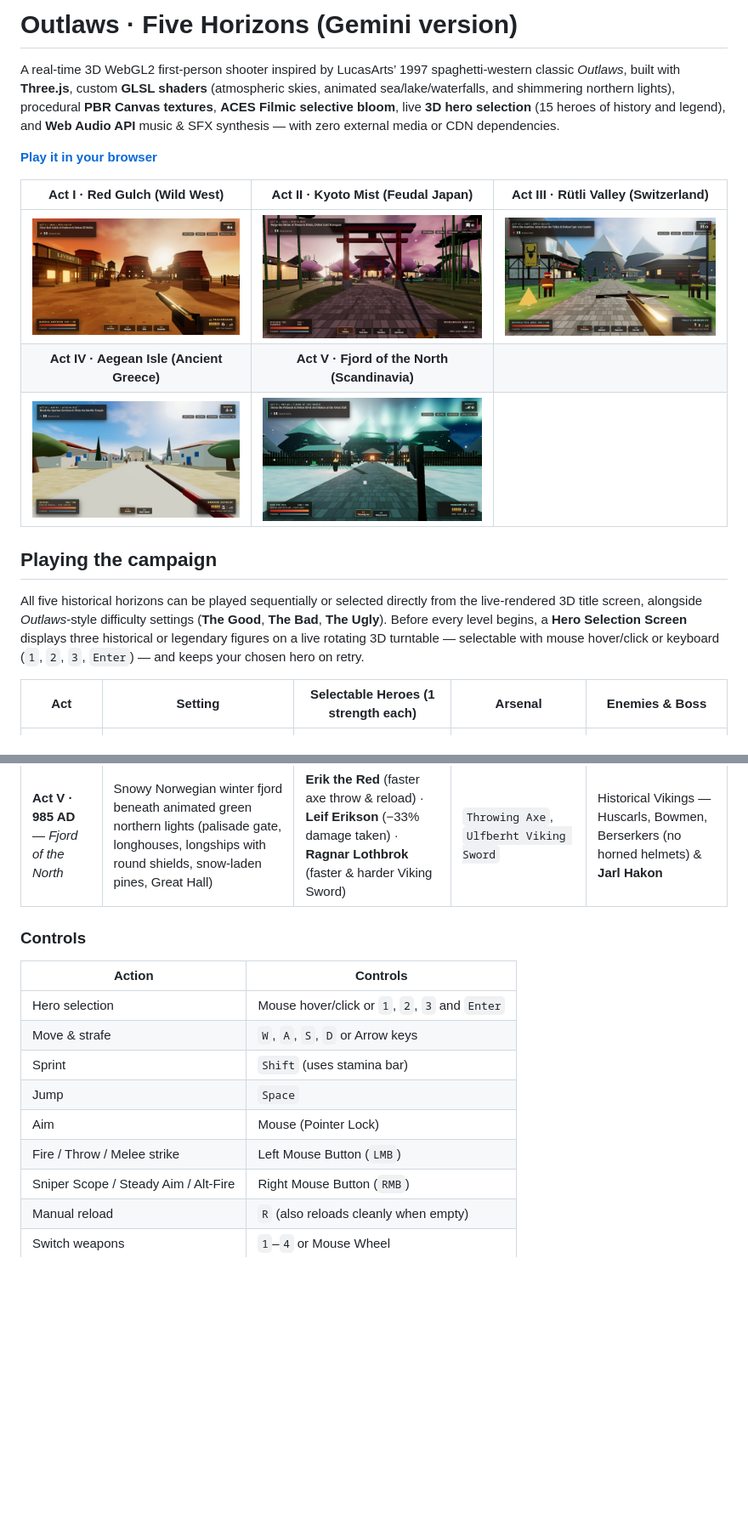
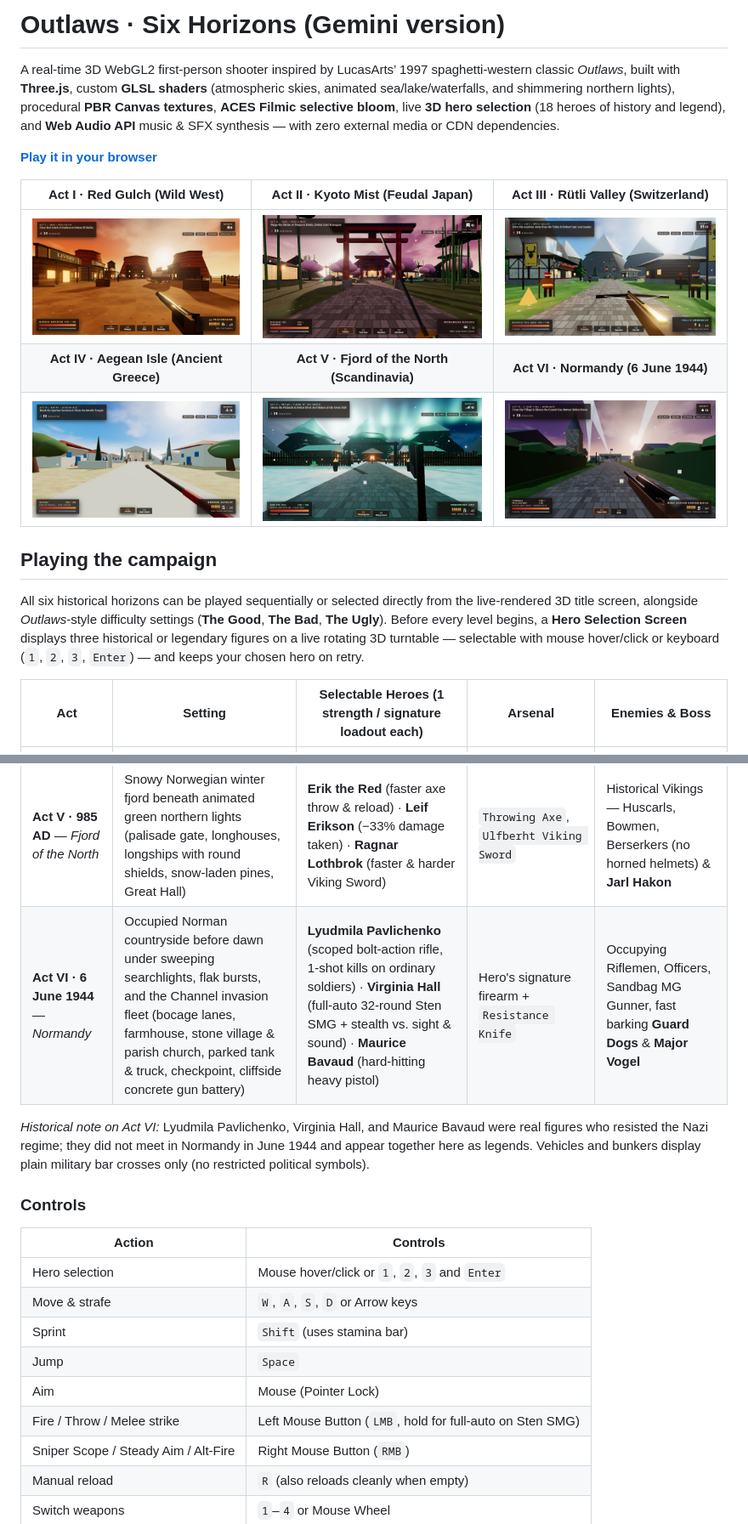
Before and after one commit to iago-swi/outlaws, a Markdown page: Gemini/README.md, 2 parts joined by grey strips. Shown at 85% size. GitHub-like rendering; pictures changed too: Gemini/screenshot-normandy.png (added); blank space fills up the shorter version.

Commit message:
Gemini Six Horizons: add Level 6 Normandy (6 June 1944), 3 resistance heroes, guard dogs, screenshot, and updated docs

```diff
--- a/Gemini/README.md
+++ b/Gemini/README.md
@@ -1,26 +1,29 @@
-# Outlaws · Five Horizons (Gemini version)
+# Outlaws · Six Horizons (Gemini version)
 
-A real-time 3D WebGL2 first-person shooter inspired by LucasArts’ 1997 spaghetti-western classic *Outlaws*, built with **Three.js**, custom **GLSL shaders** (atmospheric skies, animated sea/lake/waterfalls, and shimmering northern lights), procedural **PBR Canvas textures**, **ACES Filmic selective bloom**, live **3D hero selection** (15 heroes of history and legend), and **Web Audio API** music & SFX synthesis — with zero external media or CDN dependencies.
+A real-time 3D WebGL2 first-person shooter inspired by LucasArts’ 1997 spaghetti-western classic *Outlaws*, built with **Three.js**, custom **GLSL shaders** (atmospheric skies, animated sea/lake/waterfalls, and shimmering northern lights), procedural **PBR Canvas textures**, **ACES Filmic selective bloom**, live **3D hero selection** (18 heroes of history and legend), and **Web Audio API** music & SFX synthesis — with zero external media or CDN dependencies.
 
 **[Play it in your browser](https://iago-swi.github.io/outlaws/Gemini/)**
 
 | Act I · Red Gulch (Wild West) | Act II · Kyoto Mist (Feudal Japan) | Act III · Rütli Valley (Switzerland) |
 | :---: | :---: | :---: |
 | <img src="screenshot-west.png" width="270" alt="Act I: Red Gulch Wild West saloon street at sunset with .45 Peacemaker revolver"> | <img src="screenshot-japan.png" width="270" alt="Act II: Kyoto Mist bamboo forest, vermilion Torii gates, glowing shrine, and samurai katana"> | <img src="screenshot-swiss.png" width="270" alt="Act III: Rütli Valley snow-capped Alps, cascading waterfall, Uri bull banner, bearded Waldstätten halberdiers, and Tell's crossbow"> |
-| **Act IV · Aegean Isle (Ancient Greece)** | **Act V · Fjord of the North (Scandinavia)** | |
-| <img src="screenshot-greece.png" width="270" alt="Act IV: Aegean Isle white marble temple, Cycladic houses, olive trees, cypresses, Spartan warriors with lambda shields, and bronze javelin"> | <img src="screenshot-scandinavia.png" width="270" alt="Act V: Fjord of the North snowy palisade, longhouses, Great Hall under green northern lights, falling snow, and throwing axe"> | |
+| **Act IV · Aegean Isle (Ancient Greece)** | **Act V · Fjord of the North (Scandinavia)** | **Act VI · Normandy (6 June 1944)** |
+| <img src="screenshot-greece.png" width="270" alt="Act IV: Aegean Isle white marble temple, Cycladic houses, olive trees, cypresses, Spartan warriors with lambda shields, and bronze javelin"> | <img src="screenshot-scandinavia.png" width="270" alt="Act V: Fjord of the North snowy palisade, longhouses, Great Hall under green northern lights, falling snow, and throwing axe"> | <img src="screenshot-normandy.png" width="270" alt="Act VI: Normandy pre-dawn bocage lane, stone church tower, sweeping searchlights, occupying soldiers, guard dog, coastal concrete gun battery, and scoped bolt-action rifle"> |
 
 ## Playing the campaign
 
-All five historical horizons can be played sequentially or selected directly from the live-rendered 3D title screen, alongside *Outlaws*-style difficulty settings (**The Good**, **The Bad**, **The Ugly**). Before every level begins, a **Hero Selection Screen** displays three historical or legendary figures on a live rotating 3D turntable — selectable with mouse hover/click or keyboard (`1`, `2`, `3`, `Enter`) — and keeps your chosen hero on retry.
+All six historical horizons can be played sequentially or selected directly from the live-rendered 3D title screen, alongside *Outlaws*-style difficulty settings (**The Good**, **The Bad**, **The Ugly**). Before every level begins, a **Hero Selection Screen** displays three historical or legendary figures on a live rotating 3D turntable — selectable with mouse hover/click or keyboard (`1`, `2`, `3`, `Enter`) — and keeps your chosen hero on retry.
 
-| Act | Setting | Selectable Heroes (1 strength each) | Arsenal | Enemies & Boss |
+| Act | Setting | Selectable Heroes (1 strength / signature loadout each) | Arsenal | Enemies & Boss |
 | --- | --- | --- | --- | --- |
 | **Act I · 1884** — *Red Gulch* | Wild West frontier town (saloon, sheriff, bank, corral, water tower, wagons, cacti, red-rock mesas) | **Wyatt Earp** (−25% damage taken) · **Calamity Jane** (+18% move speed) · **Billy the Kid** (faster fire & reload) | `.45 Peacemaker`, `10-Gauge Coach Gun`, `Henry .44 Scoped`, `Dynamite Sticks` | Outlaw Cowboys, Mexican Banditos & **El Diablo** |
 | **Act II · 1603** — *Kyoto Mist* | Feudal Japan sanctuary beneath Mount Fuji (bamboo groves, Torii gates, glowing Shoji pavilions, Zen rock garden, Koi pond & bridge, Shinto temple, falling sakura) | **Miyamoto Musashi** (faster katana + extra reach) · **Tomoe Gozen** (~2× Yumi Longbow speed) · **Date Masamune** (−30% damage taken) | `Muramasa Katana`, `Yumi Longbow`, `Shinobi Shuriken`, `Tanegashima Matchlock` | Shadow Ninjas, Rōnin Samurai & **Lord Kurogane** |
 | **Act III · 1307** — *Rütli Valley* | Medieval Switzerland encircled by snow-capped Alps (Lake Lucerne, animated cascading waterfall & stream, Swiss barns & geranium chalets, bearded Waldstätten halberdiers & Uri Bull flag, Habsburg stone keep) | **Wilhelm Tell** (40% faster crossbow reload) · **Arnold von Winkelried** (+50% max health) · **Werner Stauffacher** (out-of-danger health regen) | `Tell's Armbrust`, `Swiss Halberd`, `Alpine Repeater`, `Alpine Fire-Pot` | Austrian Halberdiers, Habsburg Arquebusiers & **Captain von Gessler** |
 | **Act IV · 480 BC** — *Aegean Isle* | Sunlit Greek island surrounded by turquoise sea and islets (Cycladic village, olive & cypress trees, beach triremes, white-marble pillared temple) | **Ulysses** (faster & harder javelins) · **Achilles** (−33% damage taken) · **Heracles** (+60% max health) | `Bronze Javelin`, `Xiphos Short Sword` | Spartan Hoplites, Spartan Javelineers (red cloaks, crested bronze helms, Λ shields) & **Archidamos** |
 | **Act V · 985 AD** — *Fjord of the North* | Snowy Norwegian winter fjord beneath animated green northern lights (palisade gate, longhouses, longships with round shields, snow-laden pines, Great Hall) | **Erik the Red** (faster axe throw & reload) · **Leif Erikson** (−33% damage taken) · **Ragnar Lothbrok** (faster & harder Viking Sword) | `Throwing Axe`, `Ulfberht Viking Sword` | Historical Vikings — Huscarls, Bowmen, Berserkers (no horned helmets) & **Jarl Hakon** |
+| **Act VI · 6 June 1944** — *Normandy* | Occupied Norman countryside before dawn under sweeping searchlights, flak bursts, and the Channel invasion fleet (bocage lanes, farmhouse, stone village & parish church, parked tank & truck, checkpoint, cliffside concrete gun battery) | **Lyudmila Pavlichenko** (scoped bolt-action rifle, 1-shot kills on ordinary soldiers) · **Virginia Hall** (full-auto 32-round Sten SMG + stealth vs. sight & sound) · **Maurice Bavaud** (hard-hitting heavy pistol) | Hero's signature firearm + `Resistance Knife` | Occupying Riflemen, Officers, Sandbag MG Gunner, fast barking **Guard Dogs** & **Major Vogel** |
+
+*Historical note on Act VI:* Lyudmila Pavlichenko, Virginia Hall, and Maurice Bavaud were real figures who resisted the Nazi regime; they did not meet in Normandy in June 1944 and appear together here as legends. Vehicles and bunkers display plain military bar crosses only (no restricted political symbols).
 
 ### Controls
 
@@ -31,7 +34,7 @@ All five historical horizons can be played sequentially or selected directly fro
 | Sprint | `Shift` (uses stamina bar) |
 | Jump | `Space` |
 | Aim | Mouse (Pointer Lock) |
-| Fire / Throw / Melee strike | Left Mouse Button (`LMB`) |
+| Fire / Throw / Melee strike | Left Mouse Button (`LMB`, hold for full-auto on Sten SMG) |
 | Sniper Scope / Steady Aim / Alt-Fire | Right Mouse Button (`RMB`) |
 | Manual reload | `R` (also reloads cleanly when empty) |
 | Switch weapons | `1`–`4` or Mouse Wheel |
```
Also changed, not shown: other parts of Gemini/README.md (+11 -11 lines), README.md (+6 -6 lines), 15 other files.
